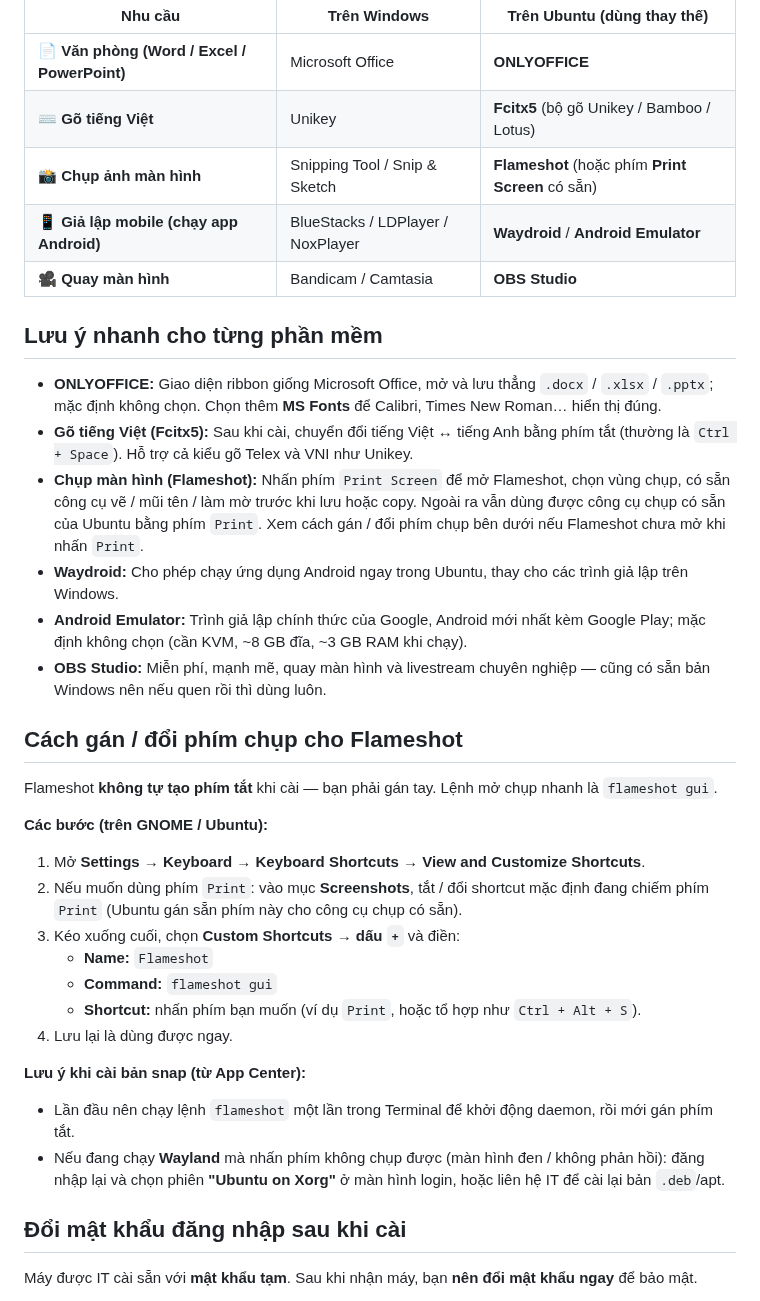
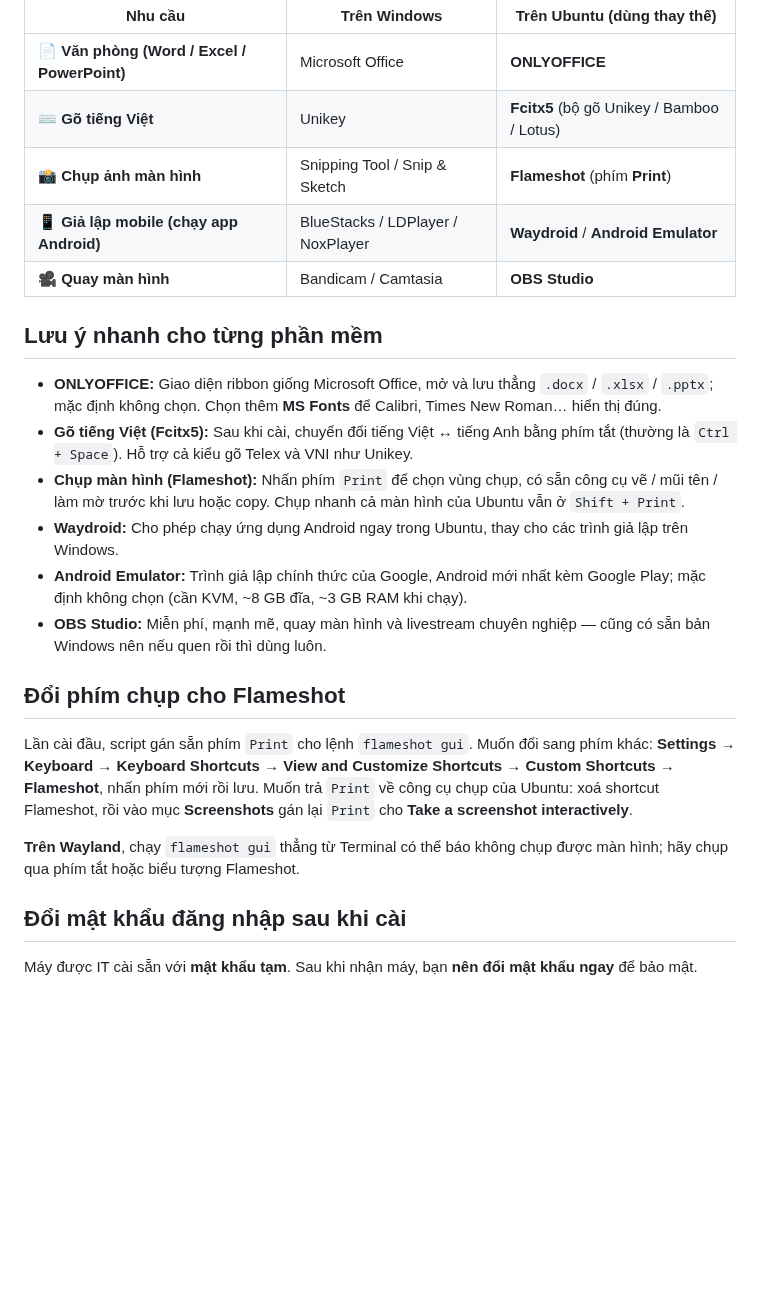
Before and after one commit to hoangld89/ubuntu-install-apps, a Markdown page: PHAN-MEM-TUONG-THICH.md, the part around the change. Rendered like a GitHub page; blank space fills up the shorter version.

Commit message:
feat: add Flameshot, sqlcmd and uv apps (#15)
* feat: add Flameshot, sqlcmd and uv apps

- Flameshot (Apps & Desktop): apt build from the Ubuntu archive. A snap left
  by older toolkit releases is replaced; the step warns that 'flameshot gui'
  needs a key binding. PHAN-MEM-TUONG-THICH.md already pointed users to
  Flameshot; its section now matches the apt install.
- sqlcmd (Databases): the Go sqlcmd from microsoft/go-sqlcmd releases into
  /usr/local/bin, reinstalled when a new release appears. packages.microsoft.com
  ships only the ODBC mssql-tools18 for 26.04.
- uv (Languages & IDEs): Astral's installer into ~/.local/bin without rc edits
  (PATH comes from the Tool-integrations block); re-runs run 'uv self update'.
  Uninstall removes uv-managed tools, Pythons, their ~/.local/bin links and
  the cache.

Bump TOOLKIT_VERSION to 1.6.0.

* feat: bind Print to Flameshot and pre-grant its screen capture

Launched from the app menu or tray, Flameshot has no focused window, so
GNOME refuses the screenshot portal's permission dialog and capture fails
with "Unable to capture screen". do_flameshot now grants the permission for
org.flameshot.Flameshot in the portal PermissionStore and, on first install,
binds Print to 'flameshot gui', moving GNOME's screenshot UI off Print when
it was there. Uninstall revokes the permission and restores the keys.

run_in_user_session (lib/shared.sh) runs a script on stdin as REAL_USER on
their session bus; the terminal font setup in font.sh now uses it too.

---------

Co-authored-by: Hoang Le <hoang.le@mgisolutions.com>

```diff
--- a/PHAN-MEM-TUONG-THICH.md
+++ b/PHAN-MEM-TUONG-THICH.md
@@ -10,7 +10,7 @@ Tuy nhiên, có **5 nhóm phần mềm** sẽ không dùng đúng app cũ như t
 |---|---|---|
 | 📄 **Văn phòng (Word / Excel / PowerPoint)** | Microsoft Office | **ONLYOFFICE** |
 | ⌨️ **Gõ tiếng Việt** | Unikey | **Fcitx5** (bộ gõ Unikey / Bamboo / Lotus) |
-| 📸 **Chụp ảnh màn hình** | Snipping Tool / Snip & Sketch | **Flameshot** (hoặc phím **Print Screen** có sẵn) |
+| 📸 **Chụp ảnh màn hình** | Snipping Tool / Snip & Sketch | **Flameshot** (phím **Print**) |
 | 📱 **Giả lập mobile (chạy app Android)** | BlueStacks / LDPlayer / NoxPlayer | **Waydroid** / **Android Emulator** |
 | 🎥 **Quay màn hình** | Bandicam / Camtasia | **OBS Studio** |
 
@@ -18,28 +18,16 @@ Tuy nhiên, có **5 nhóm phần mềm** sẽ không dùng đúng app cũ như t
 
 - **ONLYOFFICE:** Giao diện ribbon giống Microsoft Office, mở và lưu thẳng `.docx` / `.xlsx` / `.pptx`; mặc định không chọn. Chọn thêm **MS Fonts** để Calibri, Times New Roman… hiển thị đúng.
 - **Gõ tiếng Việt (Fcitx5):** Sau khi cài, chuyển đổi tiếng Việt ↔ tiếng Anh bằng phím tắt (thường là `Ctrl + Space`). Hỗ trợ cả kiểu gõ Telex và VNI như Unikey.
-- **Chụp màn hình (Flameshot):** Nhấn phím `Print Screen` để mở Flameshot, chọn vùng chụp, có sẵn công cụ vẽ / mũi tên / làm mờ trước khi lưu hoặc copy. Ngoài ra vẫn dùng được công cụ chụp có sẵn của Ubuntu bằng phím `Print`. Xem cách gán / đổi phím chụp bên dưới nếu Flameshot chưa mở khi nhấn `Print`.
+- **Chụp màn hình (Flameshot):** Nhấn phím `Print` để chọn vùng chụp, có sẵn công cụ vẽ / mũi tên / làm mờ trước khi lưu hoặc copy. Chụp nhanh cả màn hình của Ubuntu vẫn ở `Shift + Print`.
 - **Waydroid:** Cho phép chạy ứng dụng Android ngay trong Ubuntu, thay cho các trình giả lập trên Windows.
 - **Android Emulator:** Trình giả lập chính thức của Google, Android mới nhất kèm Google Play; mặc định không chọn (cần KVM, ~8 GB đĩa, ~3 GB RAM khi chạy).
 - **OBS Studio:** Miễn phí, mạnh mẽ, quay màn hình và livestream chuyên nghiệp — cũng có sẵn bản Windows nên nếu quen rồi thì dùng luôn.
 
-## Cách gán / đổi phím chụp cho Flameshot
+## Đổi phím chụp cho Flameshot
 
-Flameshot **không tự tạo phím tắt** khi cài — bạn phải gán tay. Lệnh mở chụp nhanh là `flameshot gui`.
+Lần cài đầu, script gán sẵn phím `Print` cho lệnh `flameshot gui`. Muốn đổi sang phím khác: **Settings → Keyboard → Keyboard Shortcuts → View and Customize Shortcuts → Custom Shortcuts → Flameshot**, nhấn phím mới rồi lưu. Muốn trả `Print` về công cụ chụp của Ubuntu: xoá shortcut Flameshot, rồi vào mục **Screenshots** gán lại `Print` cho **Take a screenshot interactively**.
 
-**Các bước (trên GNOME / Ubuntu):**
-
-1. Mở **Settings → Keyboard → Keyboard Shortcuts → View and Customize Shortcuts**.
-2. Nếu muốn dùng phím `Print`: vào mục **Screenshots**, tắt / đổi shortcut mặc định đang chiếm phím `Print` (Ubuntu gán sẵn phím này cho công cụ chụp có sẵn).
-3. Kéo xuống cuối, chọn **Custom Shortcuts → dấu `+`** và điền:
-   - **Name:** `Flameshot`
-   - **Command:** `flameshot gui`
-   - **Shortcut:** nhấn phím bạn muốn (ví dụ `Print`, hoặc tổ hợp như `Ctrl + Alt + S`).
-4. Lưu lại là dùng được ngay.
-
-**Lưu ý khi cài bản snap (từ App Center):**
-- Lần đầu nên chạy lệnh `flameshot` một lần trong Terminal để khởi động daemon, rồi mới gán phím tắt.
-- Nếu đang chạy **Wayland** mà nhấn phím không chụp được (màn hình đen / không phản hồi): đăng nhập lại và chọn phiên **"Ubuntu on Xorg"** ở màn hình login, hoặc liên hệ IT để cài lại bản `.deb`/apt.
+**Trên Wayland**, chạy `flameshot gui` thẳng từ Terminal có thể báo không chụp được màn hình; hãy chụp qua phím tắt hoặc biểu tượng Flameshot.
 
 ## Đổi mật khẩu đăng nhập sau khi cài
 
```
Also changed, not shown: CLAUDE.md (+1 -1 lines), README.md (+6 -3 lines), docs/images/menu.png, 9 other files.
